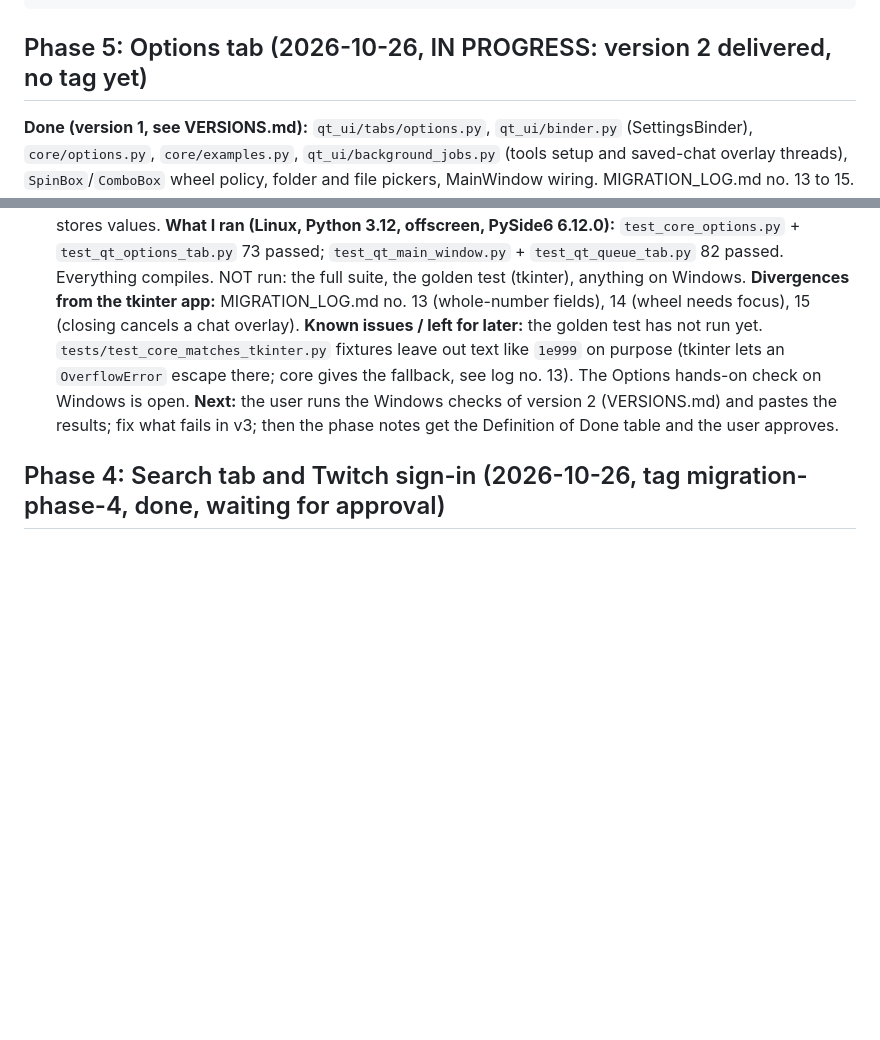
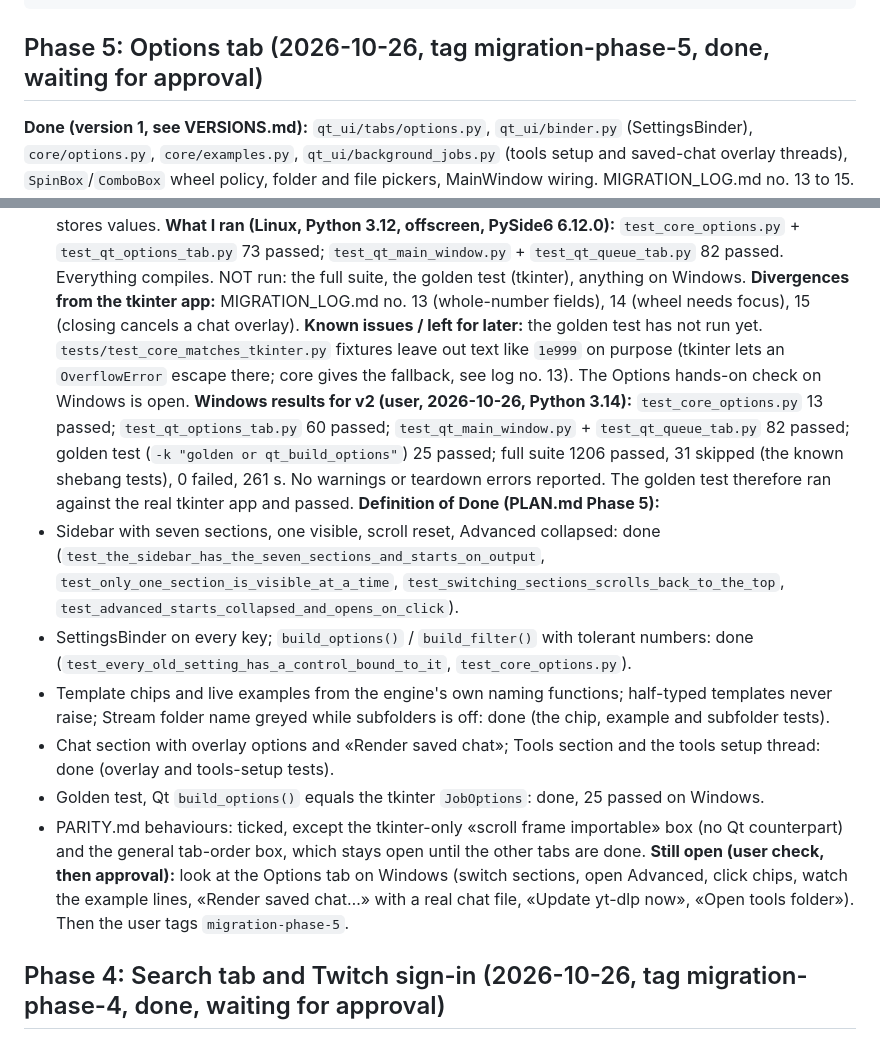
Before and after one commit to ImLuckyWiz/LuckyTwitchDownloader, a Markdown page: docs/migration/PHASE_NOTES.md, 2 parts joined by grey strips. Drawn GitHub-style; blank space fills up the shorter version.

Commit message:
Phase 5 (version 3): Windows results, Definition of Done, handoff

````diff
--- a/docs/migration/PHASE_NOTES.md
+++ b/docs/migration/PHASE_NOTES.md
@@ -14,7 +14,7 @@ Entry template (copy it for each phase):
 **Next:** the exact next step.
 ```
 
-## Phase 5: Options tab  (2026-10-26, IN PROGRESS: version 2 delivered, no tag yet)
+## Phase 5: Options tab  (2026-10-26, tag migration-phase-5, done, waiting for approval)
 **Done (version 1, see VERSIONS.md):** `qt_ui/tabs/options.py`, `qt_ui/binder.py` (SettingsBinder), `core/options.py`, `core/examples.py`, `qt_ui/background_jobs.py` (tools setup and saved-chat overlay threads), `SpinBox`/`ComboBox` wheel policy, folder and file pickers, MainWindow wiring. MIGRATION_LOG.md no. 13 to 15.
 **Windows result for v1 (user, 2026-10-26):** 296 Qt tests passed; one warning: the tools-setup thread kept going after its window (and Bridge) was deleted and crashed on `emit`.
 **Done (version 2):**
@@ -27,7 +27,15 @@ Entry template (copy it for each phase):
 **What I ran (Linux, Python 3.12, offscreen, PySide6 6.12.0):** `test_core_options.py` + `test_qt_options_tab.py` 73 passed; `test_qt_main_window.py` + `test_qt_queue_tab.py` 82 passed. Everything compiles. NOT run: the full suite, the golden test (tkinter), anything on Windows.
 **Divergences from the tkinter app:** MIGRATION_LOG.md no. 13 (whole-number fields), 14 (wheel needs focus), 15 (closing cancels a chat overlay).
 **Known issues / left for later:** the golden test has not run yet. `tests/test_core_matches_tkinter.py` fixtures leave out text like `1e999` on purpose (tkinter lets an `OverflowError` escape there; core gives the fallback, see log no. 13). The Options hands-on check on Windows is open.
-**Next:** the user runs the Windows checks of version 2 (VERSIONS.md) and pastes the results; fix what fails in v3; then the phase notes get the Definition of Done table and the user approves.
+**Windows results for v2 (user, 2026-10-26, Python 3.14):** `test_core_options.py` 13 passed; `test_qt_options_tab.py` 60 passed; `test_qt_main_window.py` + `test_qt_queue_tab.py` 82 passed; golden test (`-k "golden or qt_build_options"`) 25 passed; full suite 1206 passed, 31 skipped (the known shebang tests), 0 failed, 261 s. No warnings or teardown errors reported. The golden test therefore ran against the real tkinter app and passed.
+**Definition of Done (PLAN.md Phase 5):**
+- Sidebar with seven sections, one visible, scroll reset, Advanced collapsed: done (`test_the_sidebar_has_the_seven_sections_and_starts_on_output`, `test_only_one_section_is_visible_at_a_time`, `test_switching_sections_scrolls_back_to_the_top`, `test_advanced_starts_collapsed_and_opens_on_click`).
+- SettingsBinder on every key; `build_options()` / `build_filter()` with tolerant numbers: done (`test_every_old_setting_has_a_control_bound_to_it`, `test_core_options.py`).
+- Template chips and live examples from the engine's own naming functions; half-typed templates never raise; Stream folder name greyed while subfolders is off: done (the chip, example and subfolder tests).
+- Chat section with overlay options and «Render saved chat»; Tools section and the tools setup thread: done (overlay and tools-setup tests).
+- Golden test, Qt `build_options()` equals the tkinter `JobOptions`: done, 25 passed on Windows.
+- PARITY.md behaviours: ticked, except the tkinter-only «scroll frame importable» box (no Qt counterpart) and the general tab-order box, which stays open until the other tabs are done.
+**Still open (user check, then approval):** look at the Options tab on Windows (switch sections, open Advanced, click chips, watch the example lines, «Render saved chat…» with a real chat file, «Update yt-dlp now», «Open tools folder»). Then the user tags `migration-phase-5`.
 
 ## Phase 4: Search tab and Twitch sign-in  (2026-10-26, tag migration-phase-4, done, waiting for approval)
 **Done (version 1):** `qt_ui/tabs/search.py` (banner, results and recent lists, kind combo, VOD table, Load more, Use this VOD, generation counter), `qt_ui/search_models.py` (models, size-capped `ThumbCache`, `ThumbDelegate`), `qt_ui/thumbs.py` (4 lazy worker threads), `qt_ui/twitch_dialog.py` (device-code sign-in in a thread, sign out, own app, cancel on close), `core/search.py`, `ComboBox` in `qt_ui/widgets.py`, QSS for combo, group box, banner, list items; `MainWindow` owns the client and opens the dialog. Tests: `tests/test_qt_search_tab.py` (70), `tests/test_qt_twitch_dialog.py` (37), one more in `test_qt_queue_tab.py`. PARITY.md: 18 Search boxes and the search type-list box ticked. MIGRATION_LOG.md no. 8 to 12.
````
Also changed, not shown: docs/migration/HANDOFF.md (+3 -3 lines), docs/migration/VERSIONS.md (+5 -2 lines).
